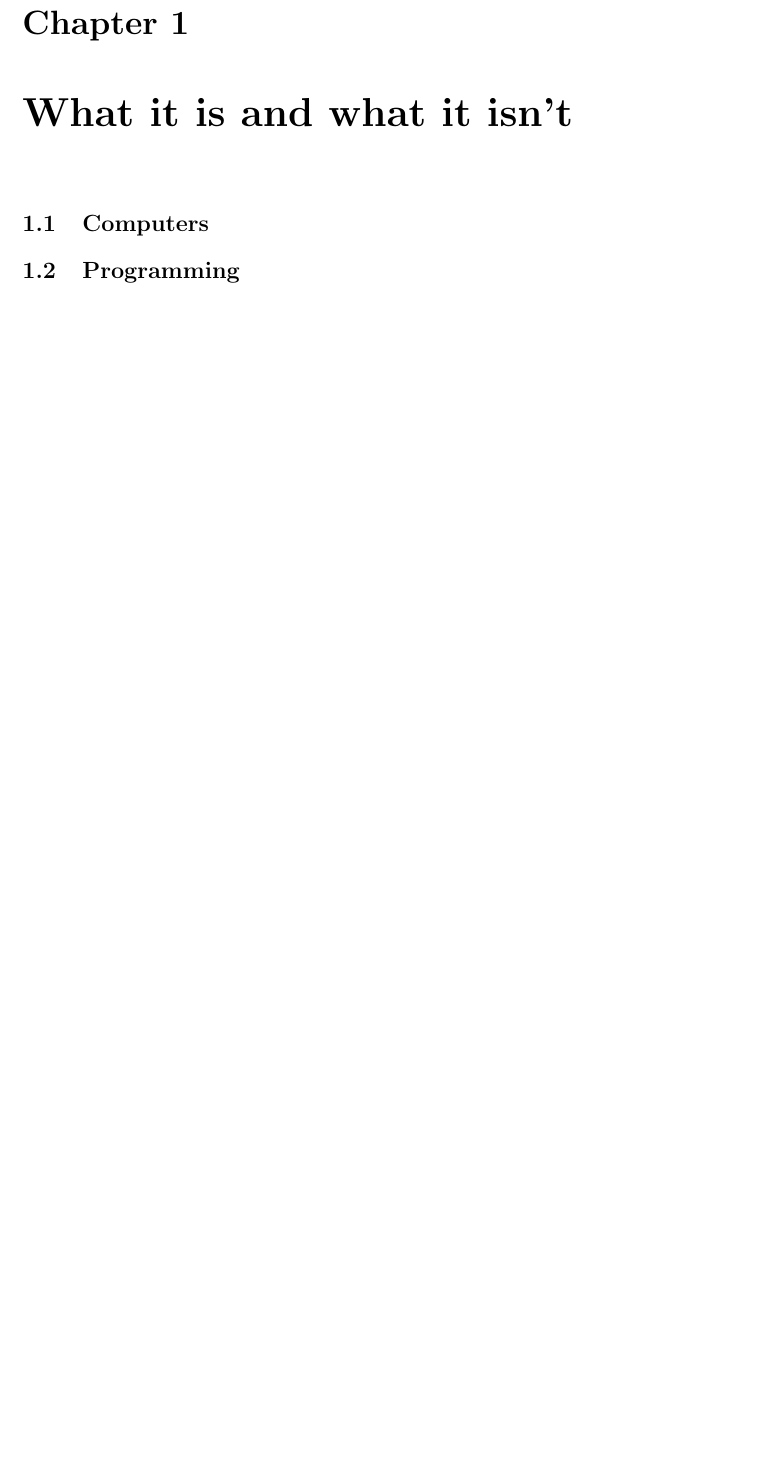
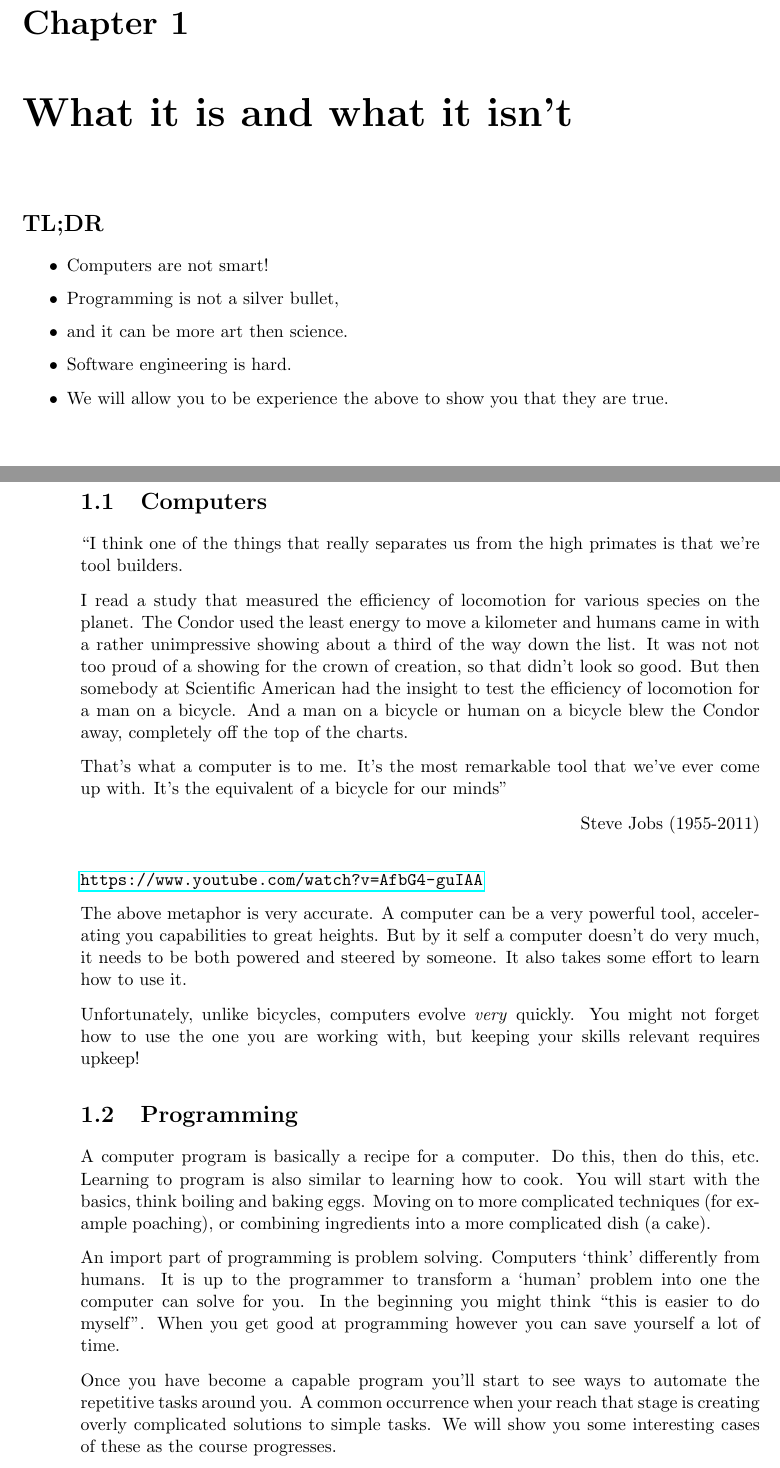
Before and after one commit to LCfP/python_basic_track, a LaTeX book (python_basic_track.tex, which reads what_it_is_and_isnt/chapter.tex): part of page 7 of 21 before the commit and two parts of pages 7 and 8 of 23 after it, the two joined at a grey line, cut so that both start at the same text, the shorter picture padded with empty space. Compiled offline with pdfLaTeX.

Commit message:
-- Added pre-section -- Filled in all sections

```diff
--- a/what_it_is_and_isnt/chapter.tex
+++ b/what_it_is_and_isnt/chapter.tex
@@ -5,7 +5,57 @@
 
 \chapter{What it is and what it isn't}
 
+	\section*{TL;DR}
+
+	\begin{itemize}
+		\item Computers are not smart!
+		\item Programming is not a silver bullet,
+		\item and it can be more art then science.
+		\item Software engineering is hard.
+		\item We will allow you to be experience the above to show you that they are true.
+	\end{itemize}
+	\clearpage
+
 	\section{Computers}
+
+	``I think one of the things that really separates us from the high primates is that we're tool builders.
+
+	I read a study that measured the efficiency of locomotion for various species on the planet.
+	The Condor used the least energy to move a kilometer and humans came in with a rather unimpressive showing about a third of the way down the list.
+	It was not not too proud of a showing for the crown of creation, so that didn't look so good.
+	But then somebody at Scientific American had the insight to test the efficiency of locomotion for a man on a bicycle.
+	And a man on a bicycle or human on a bicycle blew the Condor away, completely off the top of the charts.
+
+	That's what a computer is to me.
+	It's the most remarkable tool that we've ever come up with.
+	It's the equivalent of a bicycle for our minds''
+
+	\hfill Steve Jobs (1955-2011)\\
+
+	\url{https://www.youtube.com/watch?v=AfbG4-guIAA}
+
+	The above metaphor is very accurate.
+	A computer can be a very powerful tool, accelerating you capabilities to great heights.
+	But by it self a computer doesn't do very much, it needs to be both powered and steered by someone.
+	It also takes some effort to learn how to use it.
+
+	Unfortunately, unlike bicycles, computers evolve \emph{very} quickly.
+	You might not forget how to use the one you are working with, but keeping your skills relevant requires upkeep!
 
 	\section{Programming}
 
+	A computer program is basically a recipe for a computer.
+	Do this, then do this, etc.
+	Learning to program is also similar to learning how to cook.
+	You will start with the basics, think boiling and baking eggs.
+	Moving on to more complicated techniques (for example poaching), or combining ingredients into a more complicated dish (a cake).
+
+	An import part of programming is problem solving.
+	Computers `think' differently from humans.
+	It is up to the programmer to transform a `human' problem into one the computer can solve for you.
+	In the beginning you might think ``this is easier to do myself''.
+	When you get good at programming however you can save yourself a lot of time.
+
+	Once you have become a capable program you'll start to see ways to automate the repetitive tasks around you.
+	A common occurrence when your reach that stage is creating overly complicated solutions to simple tasks.
+	We will show you some interesting cases of these as the course progresses.
```
Also changed, not shown: python_basic_track.pdf, what_it_is_and_isnt/chapter.tex (23 more changed lines).
